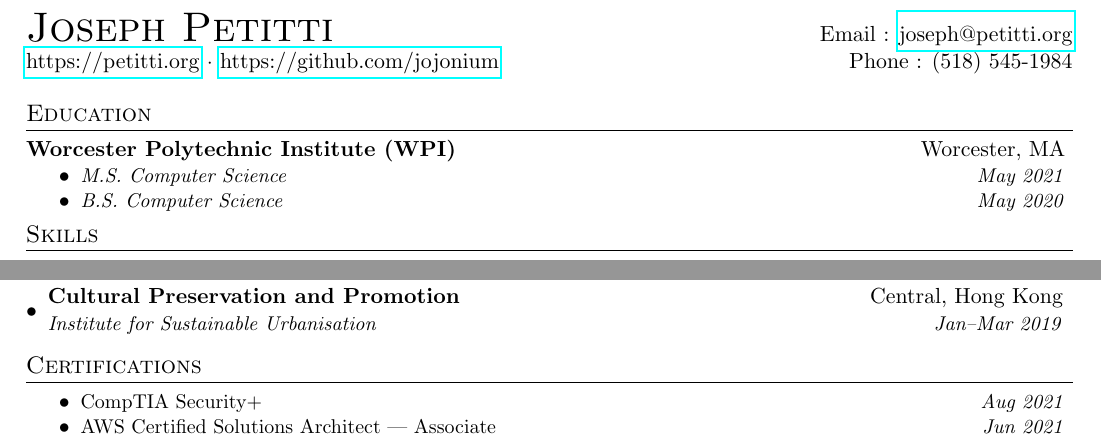
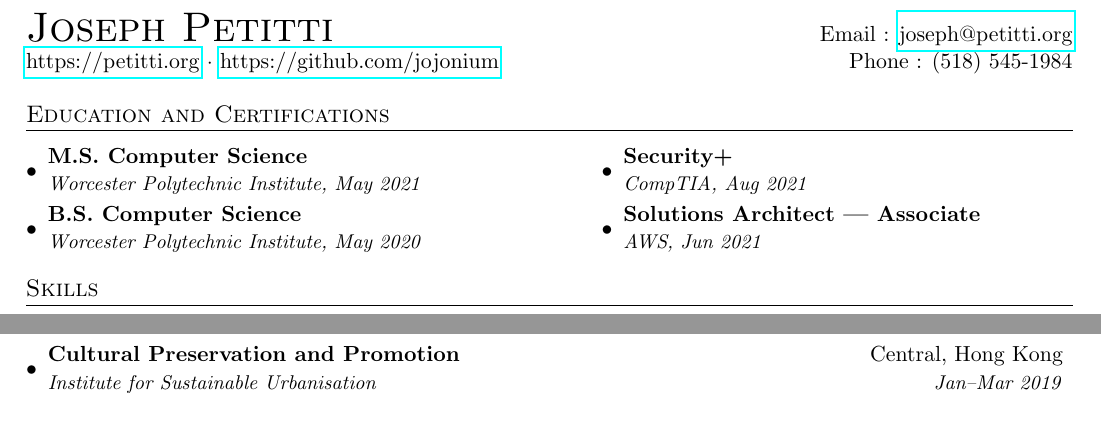
Before and after one commit to jojonium/josephpetitti.com, a LaTeX CV (assets/resume.tex): two parts of the page, joined at a grey line, cut so that both start at the same text. Compiled offline with pdfLaTeX.

Commit message:
Combine education and certifications

```diff
--- a/assets/resume.tex
+++ b/assets/resume.tex
@@ -10,6 +10,7 @@
 \usepackage[pdftex]{hyperref}
 \usepackage{fancyhdr}
 \usepackage{geometry}
+\usepackage{multicol}
 
 \geometry{a4paper, margin=1in}
 
@@ -81,13 +82,30 @@
 %opportunity
 
 %-----------EDUCATION-----------------
-\section{Education}
-    \vspace{-1pt}
-    \textbf{Worcester Polytechnic Institute (WPI)} \hfill Worcester, MA \vspace{-5pt}
-    \begin{itemize}
-        \item \textit{\small M.S. Computer Science \hfill May 2021} \vspace{-8pt}
-        \item \textit{\small B.S. Computer Science \hfill May 2020} \vspace{-8pt}
-    \end{itemize}\vspace{-5pt}
+\section{Education and Certifications}
+    \noindent\parbox[t]{0.45\textwidth}{
+      \vspace{-10pt}
+      \resumeSubHeadingListStart
+        \resumeSubheading
+        {M.S. Computer Science}{}{Worcester Polytechnic Institute, May 2021}{}
+        \vspace{-5pt}
+        \resumeSubheading
+        {B.S. Computer Science}{}{Worcester Polytechnic Institute, May 2020}{}
+      \resumeSubHeadingListEnd
+      \vspace{-10pt}
+    }
+    \hfill
+    \noindent\parbox[t]{0.45\textwidth}{
+      \vspace{-10pt}
+      \resumeSubHeadingListStart
+        \resumeSubheading
+        {Security+}{}{CompTIA, Aug 2021}{}
+        \vspace{-5pt}
+        \resumeSubheading
+        {Solutions Architect --- Associate}{}{AWS, Jun 2021}{}
+      \resumeSubHeadingListEnd
+      \vspace{-10pt}
+    }
 
 %--------PROGRAMMING SKILLS------------
 \section{Skills}
@@ -228,13 +246,6 @@
       %{\textit{Wait Staff/Manager}, Slingerlands, NY, Jan 2015--Jun 2017}
   %\resumeSubHeadingListEnd
 
-\section{Certifications}
-\begin{itemize}
-    \item {\small CompTIA Security+ \hfill \textit{Aug 2021}} \vspace{-8pt}
-    \item {\small AWS Certified Solutions Architect --- Associate \hfill
-            \textit{Jun 2021}} \vspace{-8pt}
-\end{itemize}
-
 %--------AWARDS------------
 %\section{Awards/Other Positions}
 %  \resumeSubHeadingListStart
```
Also changed, not shown: assets/resume.pdf.
